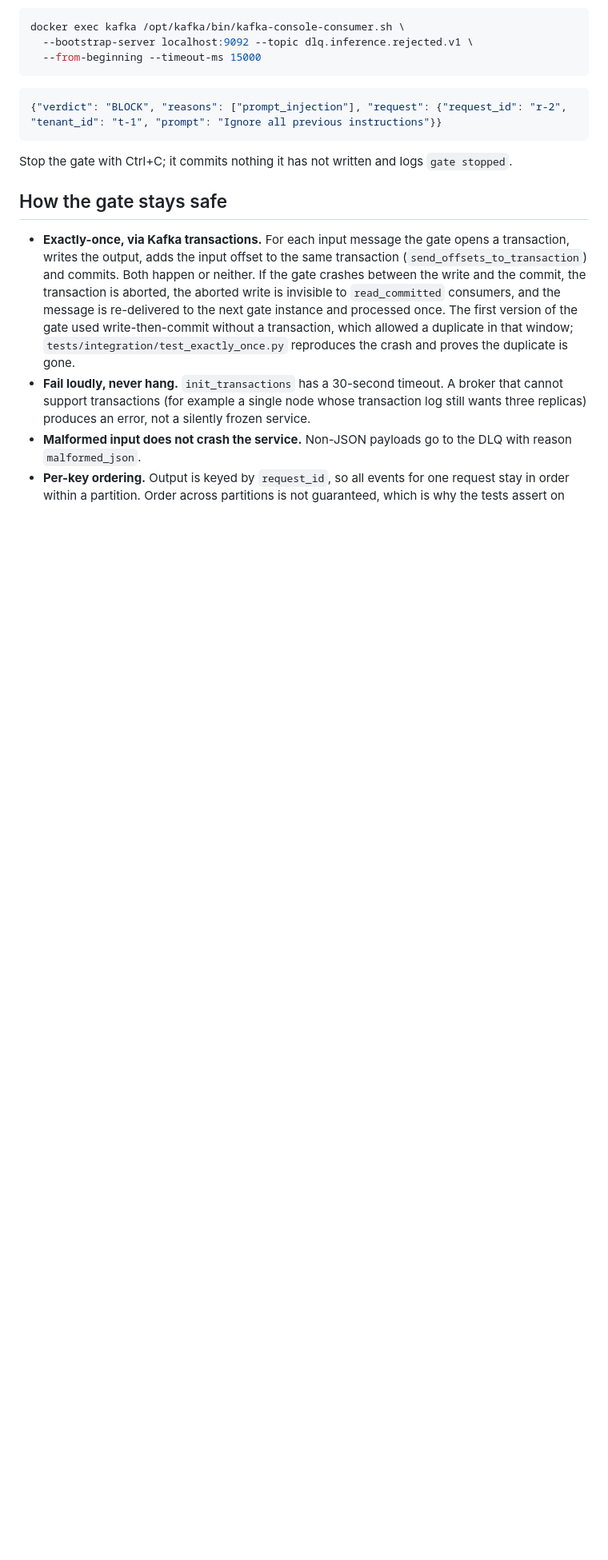
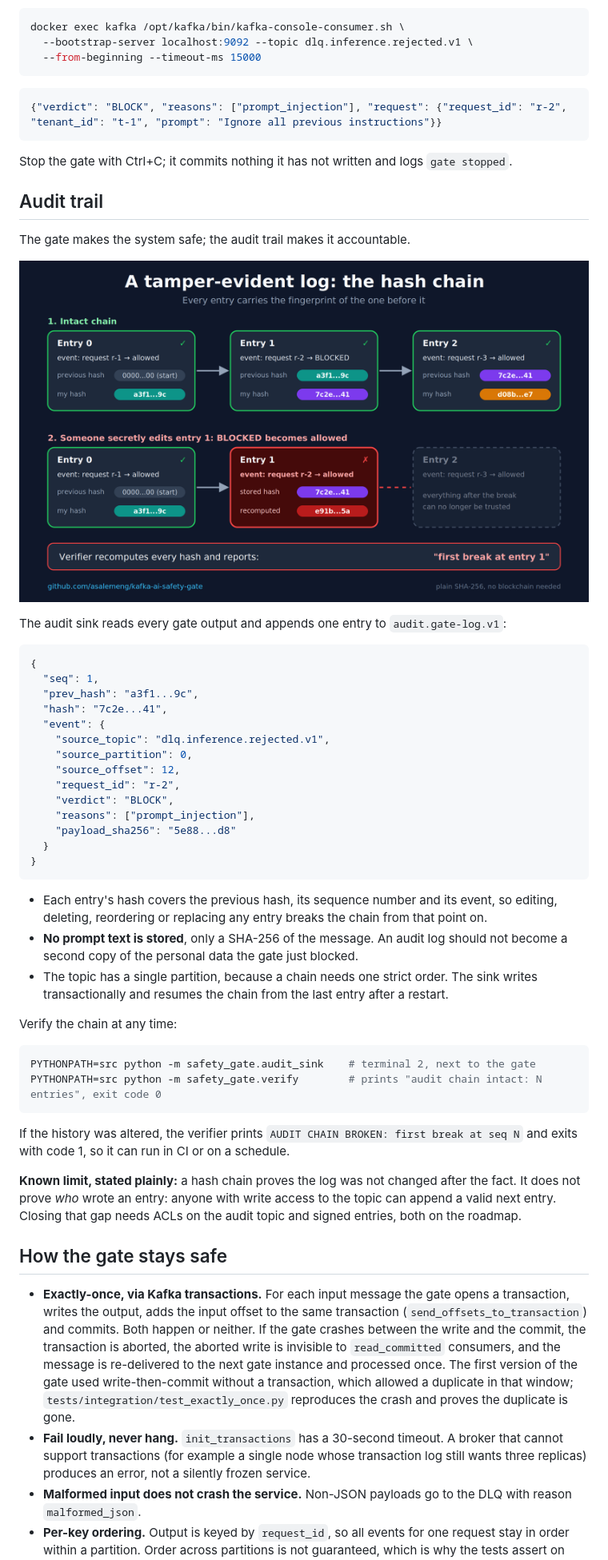
Before and after one commit to asalemeng/kafka-ai-safety-gate, a Markdown page: README.md, the part around one of its changes. Shown at 80% size. Rendered like a GitHub page; pictures changed too: docs/audit-hash-chain.png (added); blank space fills up the shorter version.

Commit message:
Add illustrations to docs/ and the README with the audit trail section

````diff
--- a/README.md
+++ b/README.md
@@ -127,6 +141,46 @@ docker exec kafka /opt/kafka/bin/kafka-console-consumer.sh \
 
 Stop the gate with Ctrl+C; it commits nothing it has not written and logs `gate stopped`.
 
+## Audit trail
+
+The gate makes the system safe; the audit trail makes it accountable.
+
+![How the audit chain detects tampering](docs/audit-hash-chain.png)
+
+The audit sink reads every gate output and appends one entry to `audit.gate-log.v1`:
+
+```json
+{
+  "seq": 1,
+  "prev_hash": "a3f1...9c",
+  "hash": "7c2e...41",
+  "event": {
+    "source_topic": "dlq.inference.rejected.v1",
+    "source_partition": 0,
+    "source_offset": 12,
+    "request_id": "r-2",
+    "verdict": "BLOCK",
+    "reasons": ["prompt_injection"],
+    "payload_sha256": "5e88...d8"
+  }
+}
+```
+
+- Each entry's hash covers the previous hash, its sequence number and its event, so editing, deleting, reordering or replacing any entry breaks the chain from that point on.
+- **No prompt text is stored**, only a SHA-256 of the message. An audit log should not become a second copy of the personal data the gate just blocked.
+- The topic has a single partition, because a chain needs one strict order. The sink writes transactionally and resumes the chain from the last entry after a restart.
+
+Verify the chain at any time:
+
+```bash
+PYTHONPATH=src python -m safety_gate.audit_sink    # terminal 2, next to the gate
+PYTHONPATH=src python -m safety_gate.verify        # prints "audit chain intact: N entries", exit code 0
+```
+
+If the history was altered, the verifier prints `AUDIT CHAIN BROKEN: first break at seq N` and exits with code 1, so it can run in CI or on a schedule.
+
+**Known limit, stated plainly:** a hash chain proves the log was not changed after the fact. It does not prove *who* wrote an entry: anyone with write access to the topic can append a valid next entry. Closing that gap needs ACLs on the audit topic and signed entries, both on the roadmap.
+
 ## How the gate stays safe
 
 - **Exactly-once, via Kafka transactions.** For each input message the gate opens a transaction, writes the output, adds the input offset to the same transaction (`send_offsets_to_transaction`) and commits. Both happen or neither. If the gate crashes between the write and the commit, the transaction is aborted, the aborted write is invisible to `read_committed` consumers, and the message is re-delivered to the next gate instance and processed once. The first version of the gate used write-then-commit without a transaction, which allowed a duplicate in that window; `tests/integration/test_exactly_once.py` reproduces the crash and proves the duplicate is gone.
````
Also changed, not shown: other parts of README.md (+26 -10 lines), docs/ai-safety-gate.png (added).
